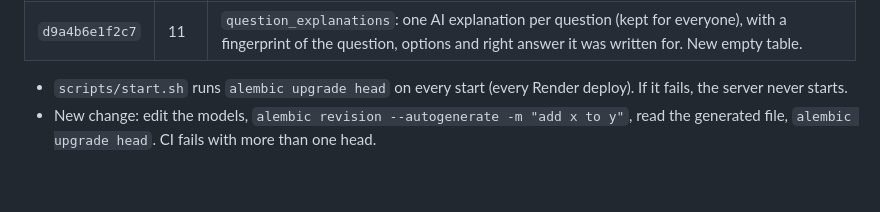
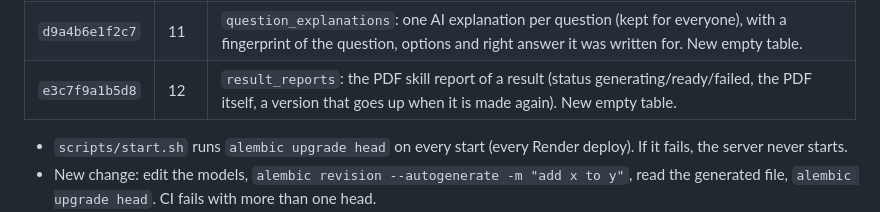
Before and after one commit to Growth-Hub-Tech/careerline-api, a Markdown page: docs/database.md, the part around the change. GitHub-like rendering; blank space fills up the shorter version.

```diff
--- a/docs/database.md
+++ b/docs/database.md
@@ -14,6 +14,7 @@ There is one starting migration, `migrations/versions/b7d24e6f0c13_initial_schem
 | `b8e3f1c6d2a9` | 8 | `questions.status` (ACTIVE/NEEDS_REVIEW/RETIRED) and `questions.quality_issues`; `job_roles`, `job_role_skills`, `job_titles` |
 | `c4f7a2d9e1b3` | 10 | The adaptive test: `test_attempt.test_format` (existing rows become `fixed`), `question_count`, `expires_at`, `ability`, `confidence`, `ended_by`, status `EXPIRED`; `attempt_question.level`, `served_at`, `selected_option_id`, `is_correct`, `answered_at`; `skill_history` (one row per finished test). Old attempts keep everything they had. |
 | `d9a4b6e1f2c7` | 11 | `question_explanations`: one AI explanation per question (kept for everyone), with a fingerprint of the question, options and right answer it was written for. New empty table. |
+| `e3c7f9a1b5d8` | 12 | `result_reports`: the PDF skill report of a result (status generating/ready/failed, the PDF itself, a version that goes up when it is made again). New empty table. |
 
 - `scripts/start.sh` runs `alembic upgrade head` on every start (every Render deploy). If it fails, the server never starts.
 - New change: edit the models, `alembic revision --autogenerate -m "add x to y"`, read the generated file, `alembic upgrade head`. CI fails with more than one head.
```
Also changed, not shown: README.md (+1 -1 lines), docs/api.md (+22 -5 lines).
